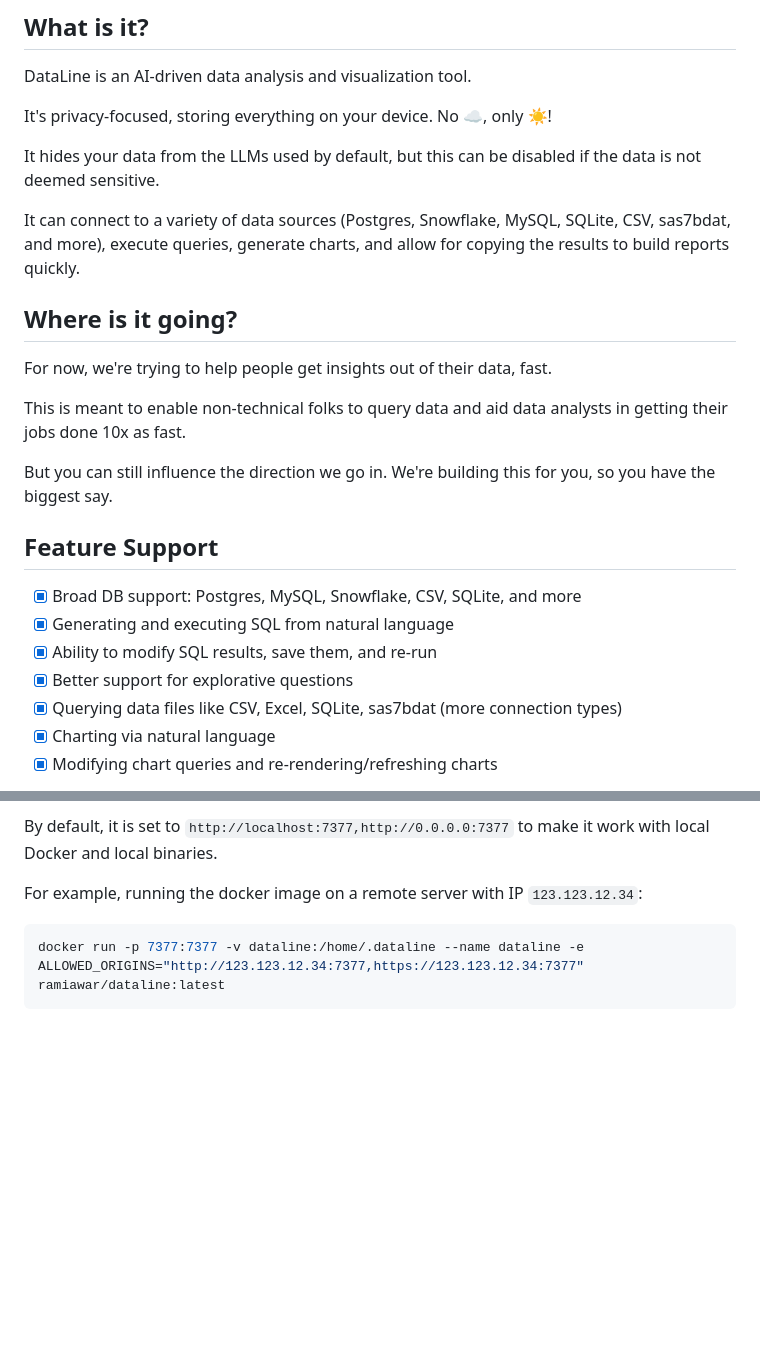
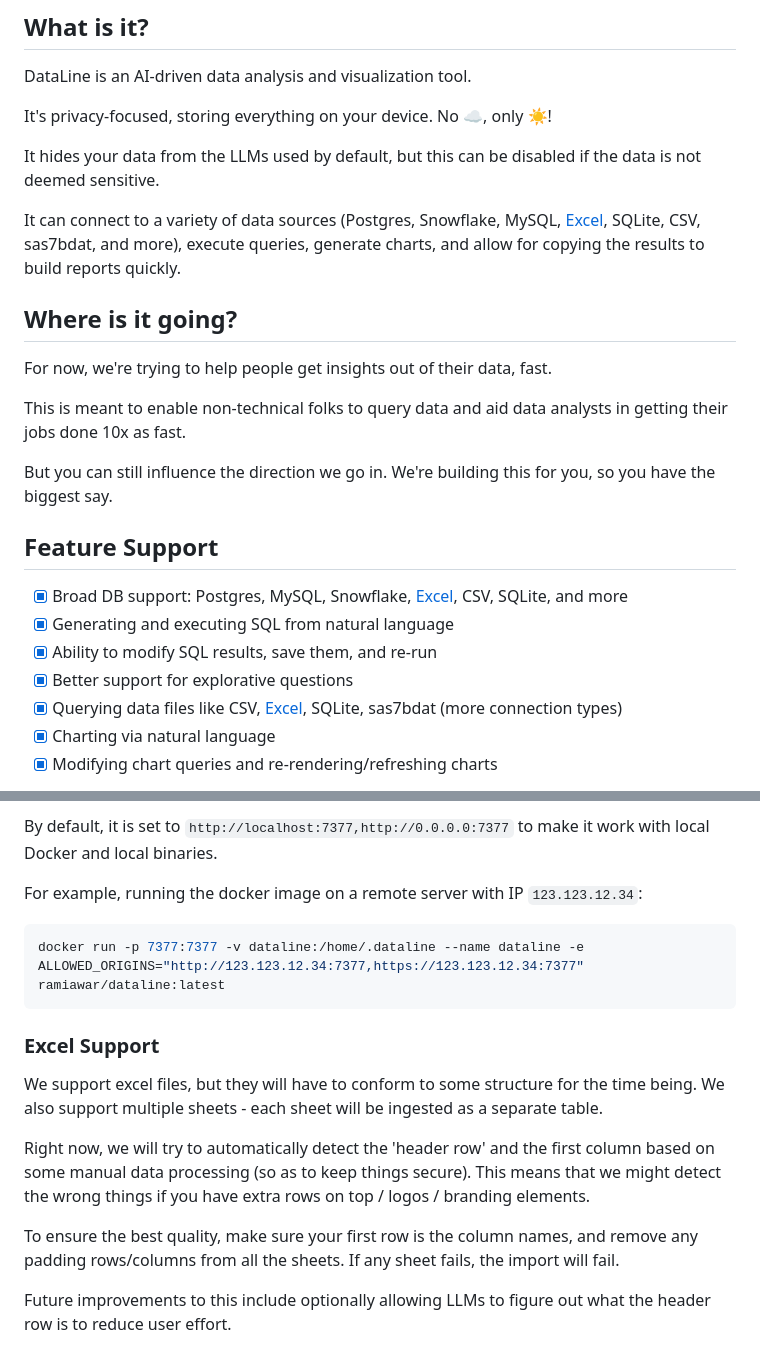
Before and after one commit to RamiAwar/dataline, a Markdown page: README.md, 2 parts joined by grey strips. Rendered like a GitHub page; blank space fills up the shorter version.

Commit message:
feat: Updated README with more details

````diff
--- a/README.md
+++ b/README.md
@@ -46,7 +46,7 @@ It's privacy-focused, storing everything on your device. No ☁️, only ☀️!
 
 It hides your data from the LLMs used by default, but this can be disabled if the data is not deemed sensitive.
 
-It can connect to a variety of data sources (Postgres, Snowflake, MySQL, SQLite, CSV, sas7bdat, and more), execute queries, generate charts, and allow for copying the results to build reports quickly.
+It can connect to a variety of data sources (Postgres, Snowflake, MySQL, [Excel](#excel-support), SQLite, CSV, sas7bdat, and more), execute queries, generate charts, and allow for copying the results to build reports quickly.
 
 ## Where is it going?
 
@@ -58,11 +58,11 @@ But you can still influence the direction we go in. We're building this for you,
 
 ## Feature Support
 
-- [x] Broad DB support: Postgres, MySQL, Snowflake, CSV, SQLite, and more
+- [x] Broad DB support: Postgres, MySQL, Snowflake, [Excel](#excel-support), CSV, SQLite, and more
 - [x] Generating and executing SQL from natural language
 - [x] Ability to modify SQL results, save them, and re-run
 - [x] Better support for explorative questions
-- [x] Querying data files like CSV, Excel, SQLite, sas7bdat (more connection types)
+- [x] Querying data files like CSV, [Excel](#excel-support), SQLite, sas7bdat (more connection types)
 - [x] Charting via natural language
 - [x] Modifying chart queries and re-rendering/refreshing charts
 
@@ -168,3 +168,14 @@ For example, running the docker image on a remote server with IP `123.123.12.34`
 ```bash
 docker run -p 7377:7377 -v dataline:/home/.dataline --name dataline -e ALLOWED_ORIGINS="http://123.123.12.34:7377,https://123.123.12.34:7377" ramiawar/dataline:latest
 ```
+
+
+### Excel Support
+
+We support excel files, but they will have to conform to some structure for the time being. We also support multiple sheets - each sheet will be ingested as a separate table.
+
+Right now, we will try to automatically detect the 'header row' and the first column based on some manual data processing (so as to keep things secure). This means that we might detect the wrong things if you have extra rows on top / logos / branding elements.
+
+To ensure the best quality, make sure your first row is the column names, and remove any padding rows/columns from all the sheets. If any sheet fails, the import will fail.
+
+Future improvements to this include optionally allowing LLMs to figure out what the header row is to reduce user effort.
````
